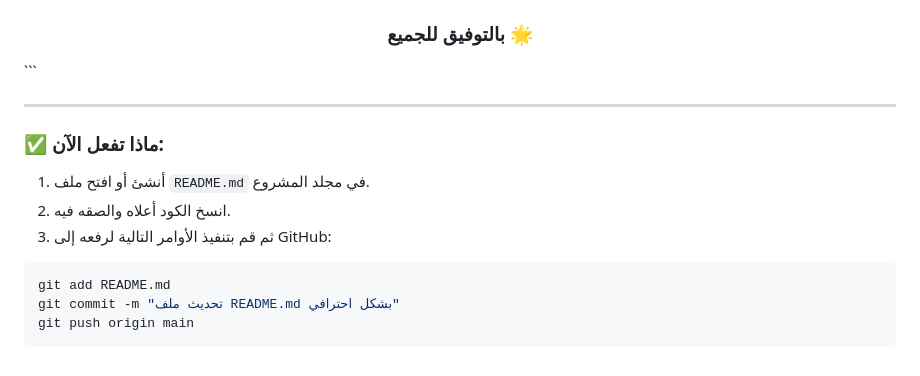
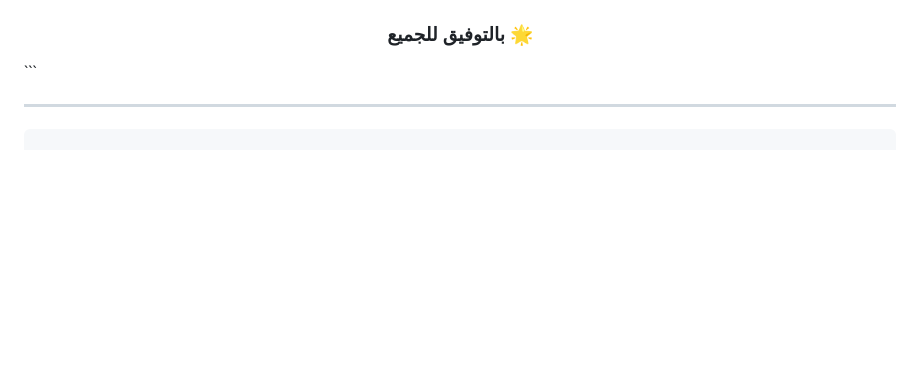
Before and after one commit to tareq-alomari/SoftWare-Enginner-Tareq-Al-Omari, a Markdown page: README.md, the part around the change printed below. Rendered like a GitHub page; blank space fills up the shorter version.

````diff
--- a/README.md
+++ b/README.md
@@ -110,14 +113,4 @@ python manage.py runserver
 
 ---
 
-### ✅ ماذا تفعل الآن:
-
-1. أنشئ أو افتح ملف `README.md` في مجلد المشروع.
-2. انسخ الكود أعلاه والصقه فيه.
-3. ثم قم بتنفيذ الأوامر التالية لرفعه إلى GitHub:
-
-```bash
-git add README.md
-git commit -m "تحديث ملف README.md بشكل احترافي"
-git push origin main
 ```
````
Also changed, not shown: other parts of README.md (+3 -0 lines).
